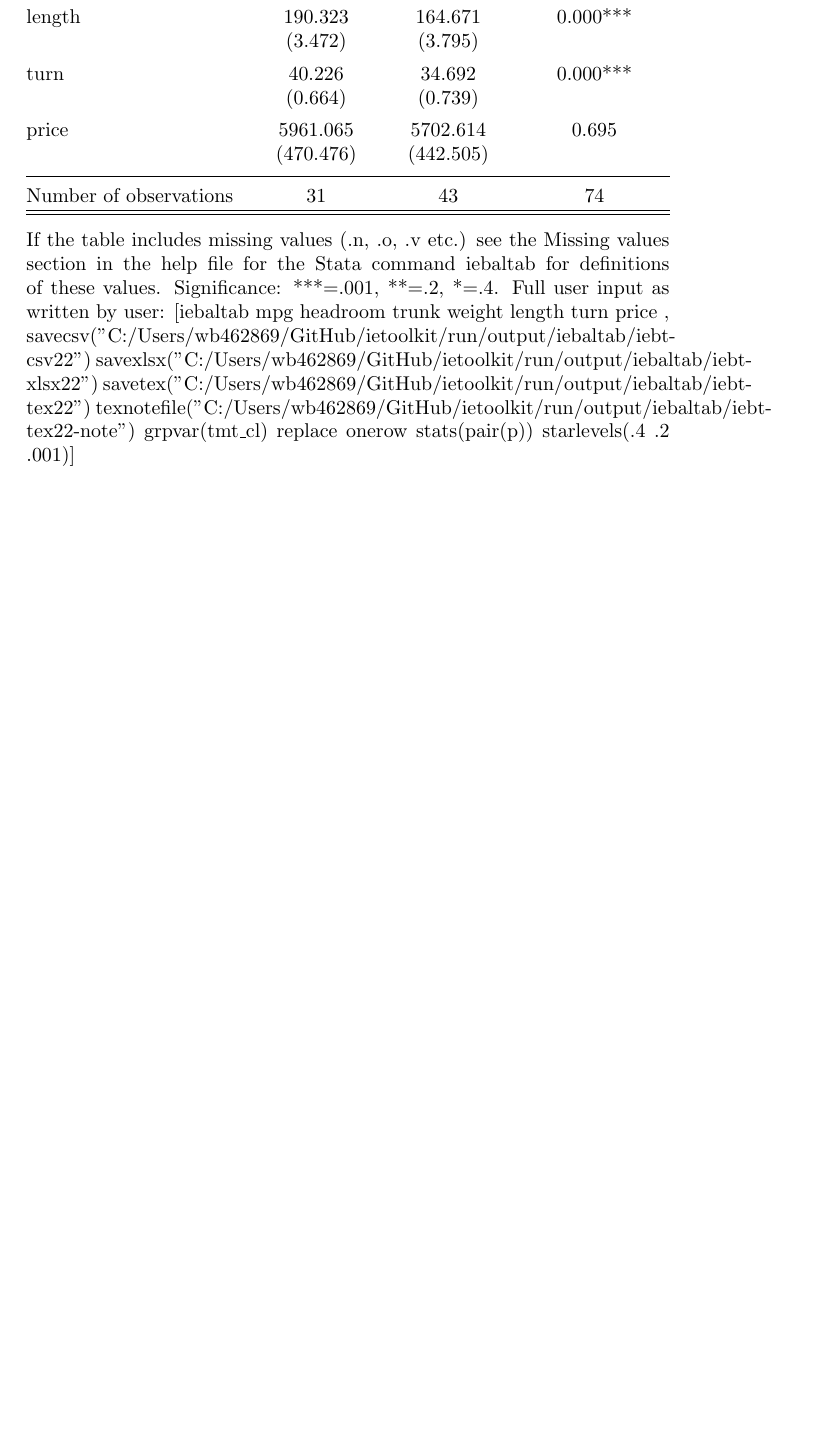
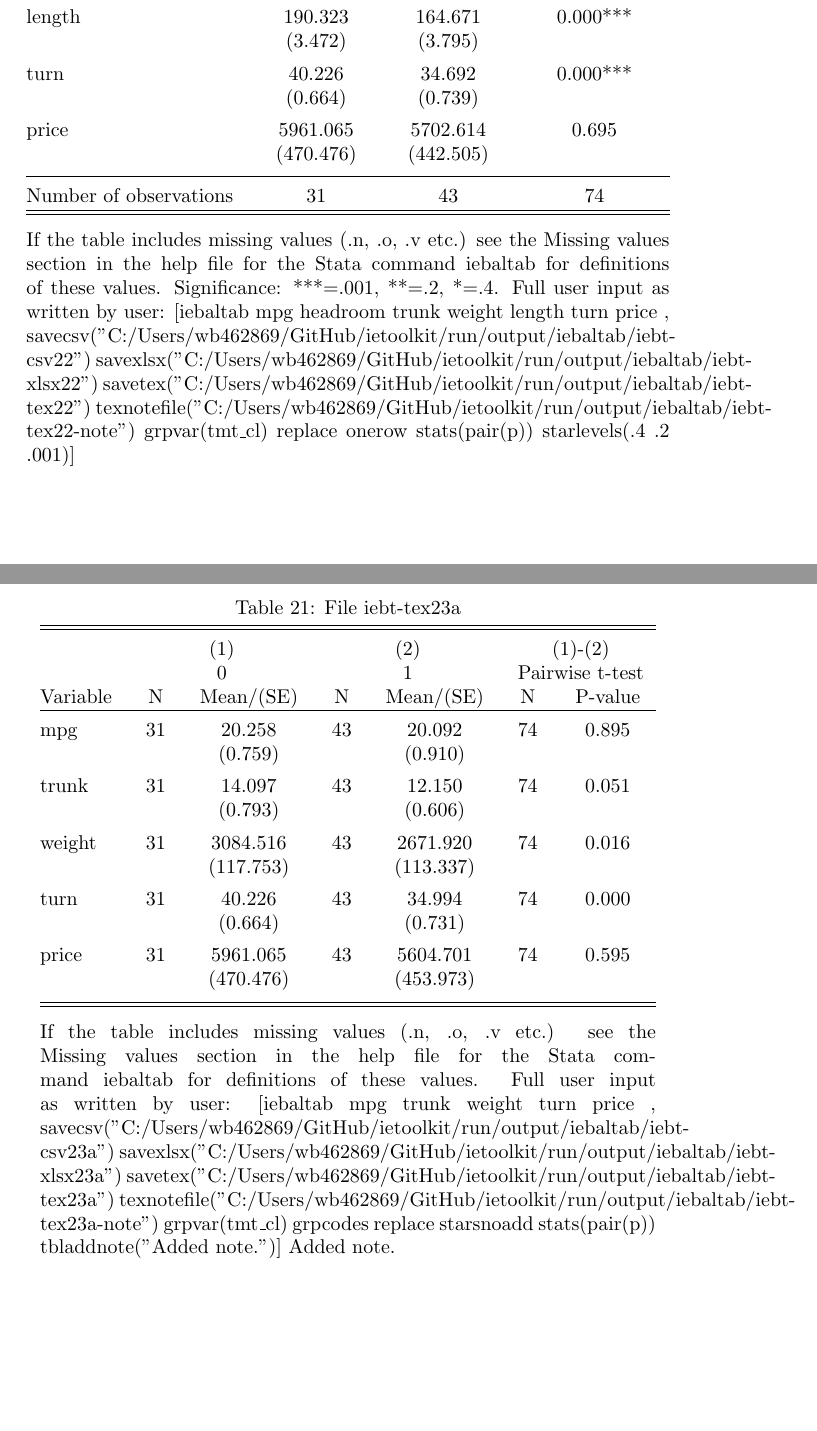
Before and after one commit to worldbank/ietoolkit, a LaTeX document (run/output/tex_masterfiles/iebaltab_tex_master.tex, which reads run/output/iebaltab/iebt-tex23a-note.tex, run/output/iebaltab/iebt-tex23a.tex): part of page 16 of 16 before the commit and two parts of pages 16 and 17 of 18 after it, the two joined at a grey line, cut so that both start at the same text, the shorter picture padded with empty space. Compiled offline with pdfLaTeX.

Commit message:
iebaltab: nostart, nonote. tbl -> table, grp -> group
all old names still allowed and supported

```diff
--- /dev/null
+++ b/run/output/iebaltab/iebt-tex23a-note.tex
@@ -0,0 +1 @@
+If the table includes missing values (.n, .o, .v etc.) see the Missing values section in the help file for the Stata command iebaltab for definitions of these values. Full user input as written by user: [iebaltab mpg trunk weight turn price , savecsv("C:/Users/wb462869/GitHub/ietoolkit/run/output/iebaltab/iebt-csv23a") savexlsx("C:/Users/wb462869/GitHub/ietoolkit/run/output/iebaltab/iebt-xlsx23a") savetex("C:/Users/wb462869/GitHub/ietoolkit/run/output/iebaltab/iebt-tex23a") texnotefile("C:/Users/wb462869/GitHub/ietoolkit/run/output/iebaltab/iebt-tex23a-note") grpvar(tmt\_cl) grpcodes replace starsnoadd stats(pair(p)) tbladdnote("Added note.")] Added note.
--- /dev/null
+++ b/run/output/iebaltab/iebt-tex23a.tex
@@ -0,0 +1,24 @@
+%%% Table created in Stata by command iebaltab
+%%% (https://github.com/worldbank/ietoolkit)
+%%% (https://dimewiki.worldbank.org/iebaltab)
+%%% The command was specified exactly like this:
+%%% iebaltab mpg trunk weight turn price , savecsv("C:/Users/wb462869/GitHub/ietoolkit/run/output/iebaltab/iebt-csv23a") savexlsx("C:/Users/wb462869/GitHub/ietoolkit/run/output/iebaltab/iebt-xlsx23a") savetex("C:/Users/wb462869/GitHub/ietoolkit/run/output/iebaltab/iebt-tex23a") texnotefile("C:/Users/wb462869/GitHub/ietoolkit/run/output/iebaltab/iebt-tex23a-note") grpvar(tmt_cl) grpcodes replace starsnoadd stats(pair(p)) tbladdnote("Added note.")
+
+\begin{tabular}{@{\extracolsep{5pt}}lcccccc}
+\\[-1.8ex]\hline \hline \\[-1.8ex]
+ & \multicolumn{2}{c}{(1)}  & \multicolumn{2}{c}{(2)}  & \multicolumn{2}{c}{(1)-(2)} \\
+ & \multicolumn{2}{c}{0}  & \multicolumn{2}{c}{1}  & \multicolumn{2}{c}{Pairwise t-test}  \\
+Variable & N & Mean/(SE) & N & Mean/(SE) & N & P-value \\ \hline \\[-1.8ex]
+mpg   & 31    & 20.258    & 43    & 20.092    & 74    & 0.895   \\
+ &   & (0.759)  &   & (0.910)  &   &  \\ [1ex]
+trunk   & 31    & 14.097    & 43    & 12.150    & 74    & 0.051   \\
+ &   & (0.793)  &   & (0.606)  &   &  \\ [1ex]
+weight   & 31    & 3084.516    & 43    & 2671.920    & 74    & 0.016   \\
+ &   & (117.753)  &   & (113.337)  &   &  \\ [1ex]
+turn   & 31    & 40.226    & 43    & 34.994    & 74    & 0.000   \\
+ &   & (0.664)  &   & (0.731)  &   &  \\ [1ex]
+price   & 31    & 5961.065    & 43    & 5604.701    & 74    & 0.595   \\
+ &   & (470.476)  &   & (453.973)  &   &  \\ [1ex]
+\hline \hline \\[-1.8ex]
+
+\end{tabular}
--- a/run/output/tex_masterfiles/iebaltab_tex_master.tex
+++ b/run/output/tex_masterfiles/iebaltab_tex_master.tex
@@ -295,0 +300,8 @@ Table 5 is stand alone doc
+	\begin{adjustbox}{max width=\textwidth}
+		\begin{threeparttable}[!h]
+			\input{../../output/iebaltab/iebt-tex23a.tex}
+			\begin{tablenotes}[flushleft]
+				\item\hspace{-.25em}\input{../../output/iebaltab/iebt-tex23a-note}
+			\end{tablenotes}
+		\end{threeparttable}
+	\end{adjustbox}
```
Also changed, not shown: run/output/iebaltab/iebt-csv23a.csv (added, +14 -0 lines), run/output/iebaltab/iebt-csv23b.csv (added, +13 -0 lines), run/output/iebaltab/iebt-tex23b.tex (added, +24 -0 lines), run/output/tex_masterfiles/iebaltab_tex_master.tex (16 more changed lines), 2 other files.
